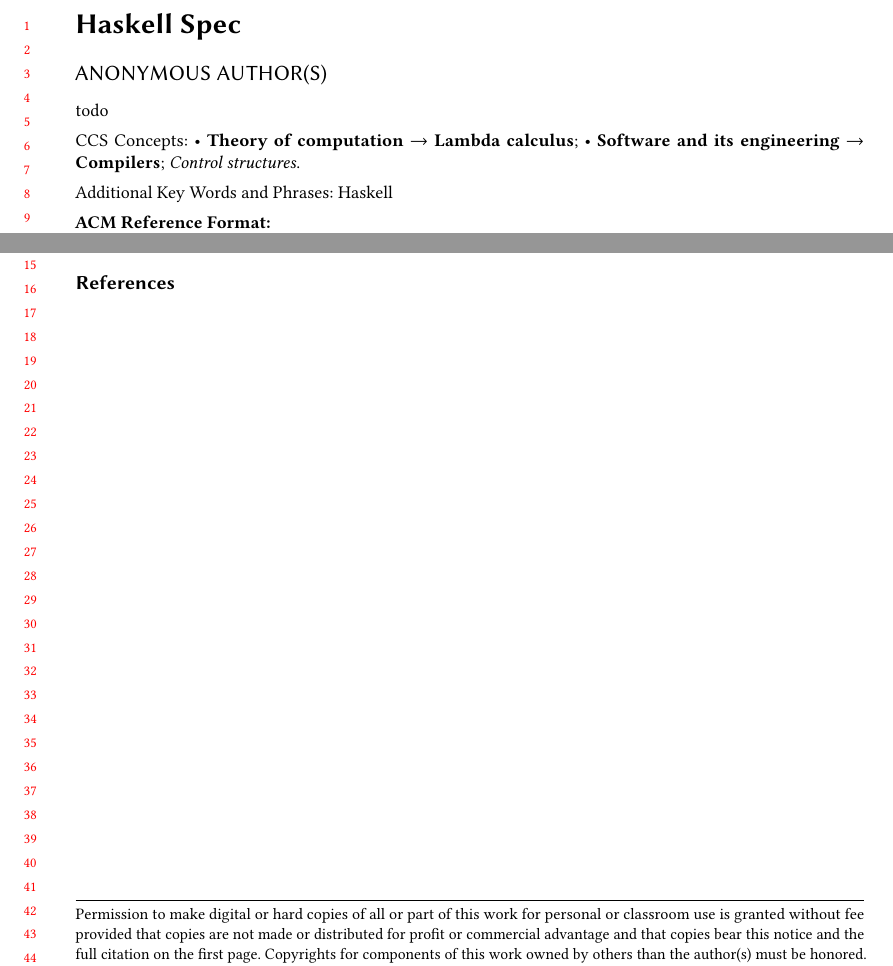
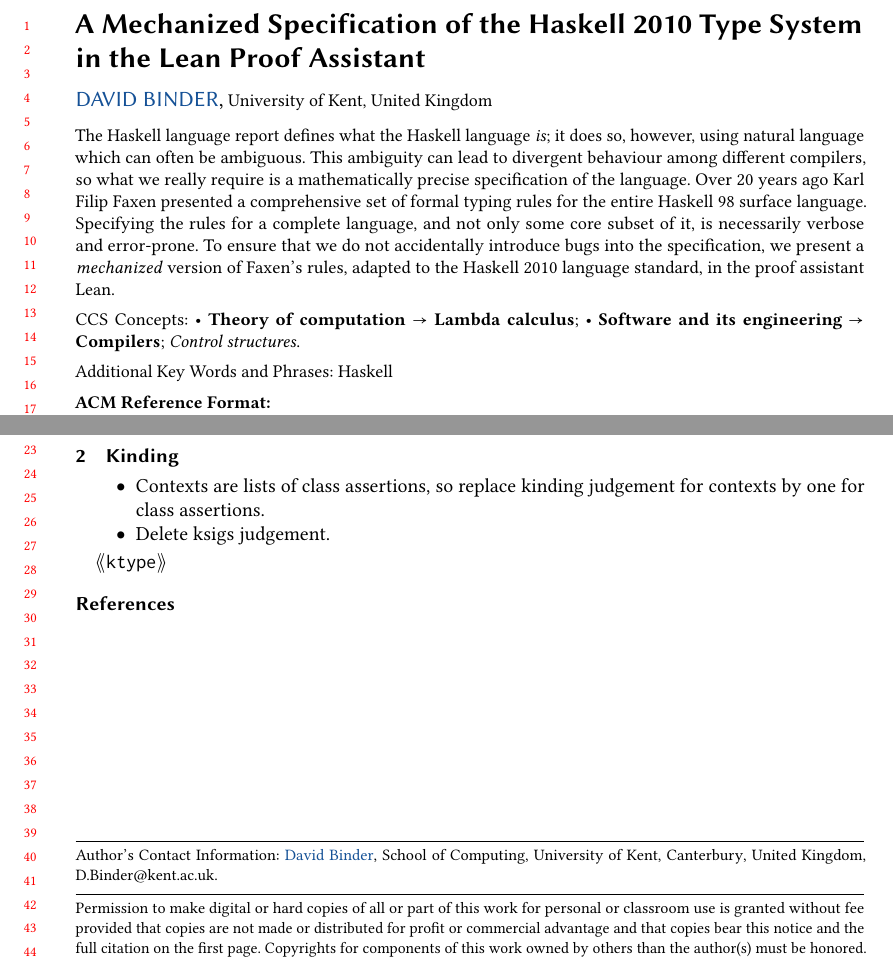
Before and after one commit to BinderDavid/haskell-spec, a LaTeX paper (latex/haskell-formalization.tex, which reads latex/macros/macros.tex, latex/sections/kinding.tex): two parts of the page, joined at a grey line, cut at the place of the change. Compiled offline with pdfLaTeX.

Commit message:
Add abstract

```diff
--- a/latex/haskell-formalization.tex
+++ b/latex/haskell-formalization.tex
@@ -1,4 +1,4 @@
-\documentclass[acmsmall, screen, review, anonymous]{acmart}
+\documentclass[acmsmall, screen, review]{acmart}
 \settopmatter{printfolios=true,printccs=true,printacmref=true}
 
 %%
@@ -15,6 +15,7 @@
 \usepackage{listings}
 \usepackage{csquotes}
 \usepackage{tikz}
+\usepackage{MnSymbol}
 \usepackage{graphicx}
 \usepackage[mathscr]{euscript}
 \usepackage{cmll}
@@ -35,7 +36,7 @@
 %%
 %% Title information
 %%
-\title{Haskell Spec}
+\title{A Mechanized Specification of the Haskell 2010 Type System in the Lean Proof Assistant}
 
 %%
 %% Keywords
@@ -76,10 +77,10 @@
 \author{David Binder}
 \orcid{0000-0003-1272-0972}
 \affiliation{
-  \department{Department of Computer Science}
-  \institution{University of Tübingen}
-  \city{Tübingen}
-  \country{Germany}
+  \department{School of Computing}
+  \institution{University of Kent}
+  \city{Canterbury}
+  \country{United Kingdom}
 }
 \email{D.Binder@kent.ac.uk}
 
@@ -89,7 +90,12 @@
 %% Abstract
 %%
 \begin{abstract}
-  todo
+  The Haskell language report defines what the Haskell language \emph{is}; it does so, however, using natural language which can often be ambiguous.
+  This ambiguity can lead to divergent behaviour among different compilers, so what we really require is a mathematically precise
+  specification of the language.
+  Over 20 years ago Karl Filip Faxen presented a comprehensive set of formal typing rules for the entire Haskell 98 surface language.
+  Specifying the rules for a complete language, and not only some core subset of it, is necessarily verbose and error-prone.
+  To ensure that we do not accidentally introduce bugs into the specification, we present a \emph{mechanized} version of Faxen's rules, adapted to the Haskell 2010 language standard, in the proof assistant Lean.
 \end{abstract}
 
 \maketitle
@@ -103,6 +109,13 @@
 \input{sections/introduction.tex}
 
 %%
+%% Section: Kinding
+%%
+\section{Kinding}
+\label{sec:kinding}
+\input{sections/kinding.tex}
+
+%%
 %% Bibliography
 %%
 \bibliography{bibliography/bibliography.bib, bibliography/ownpublications.bib}
--- a/latex/macros/macros.tex
+++ b/latex/macros/macros.tex
@@ -0,0 +1 @@
+\newcommand{\jdgmtname}[1]{\llangle\mathtt{#1}\rrangle}
--- /dev/null
+++ b/latex/sections/kinding.tex
@@ -0,0 +1,7 @@
+\begin{itemize}
+    \item Contexts are lists of class assertions, so replace kinding judgement for contexts by one for class assertions.
+    \item Delete ksigs judgement.
+\end{itemize}
+
+
+$\jdgmtname{ktype}$
```
Also changed, not shown: latex/macros/kinding.tex (added, +1 -0 lines), 1 other file.
